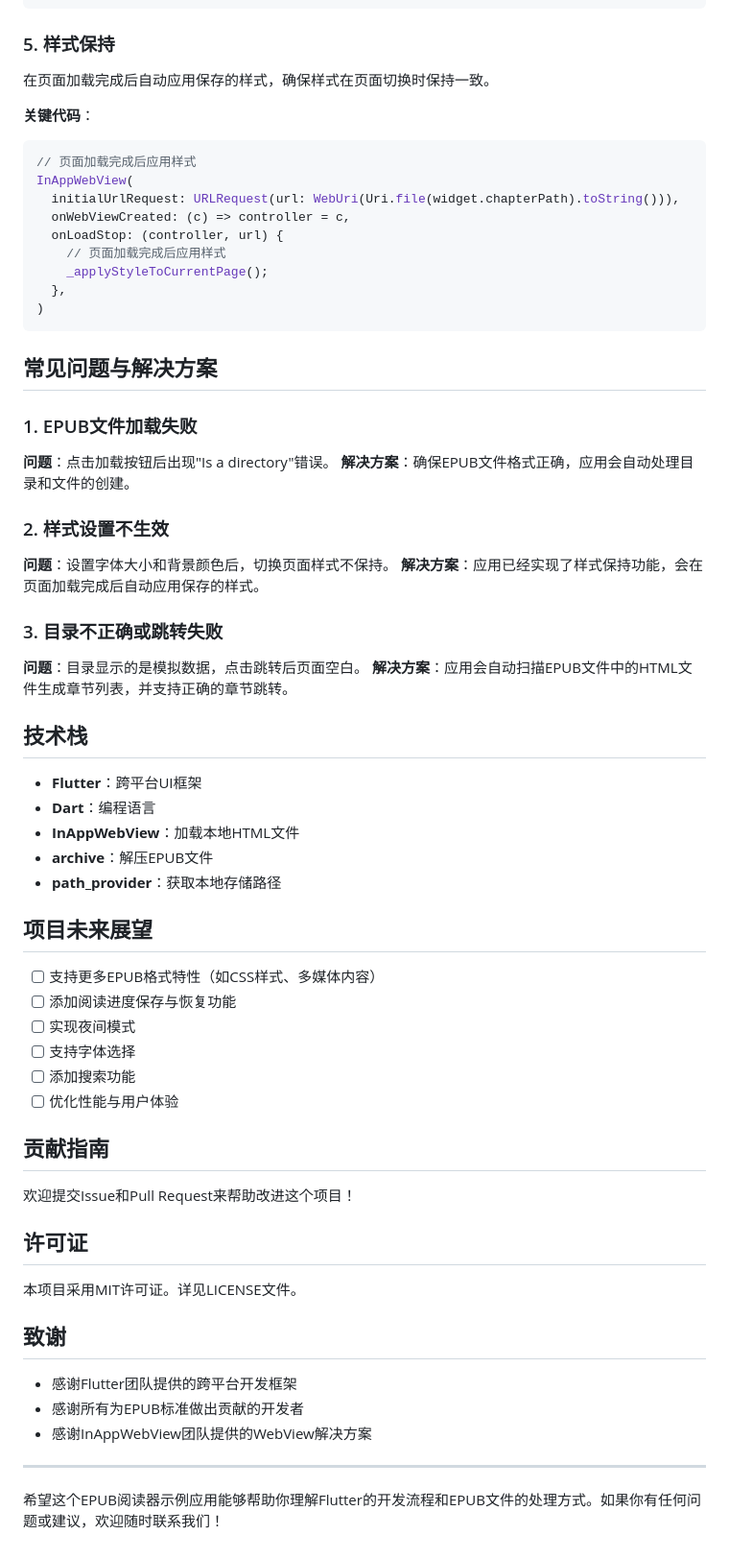
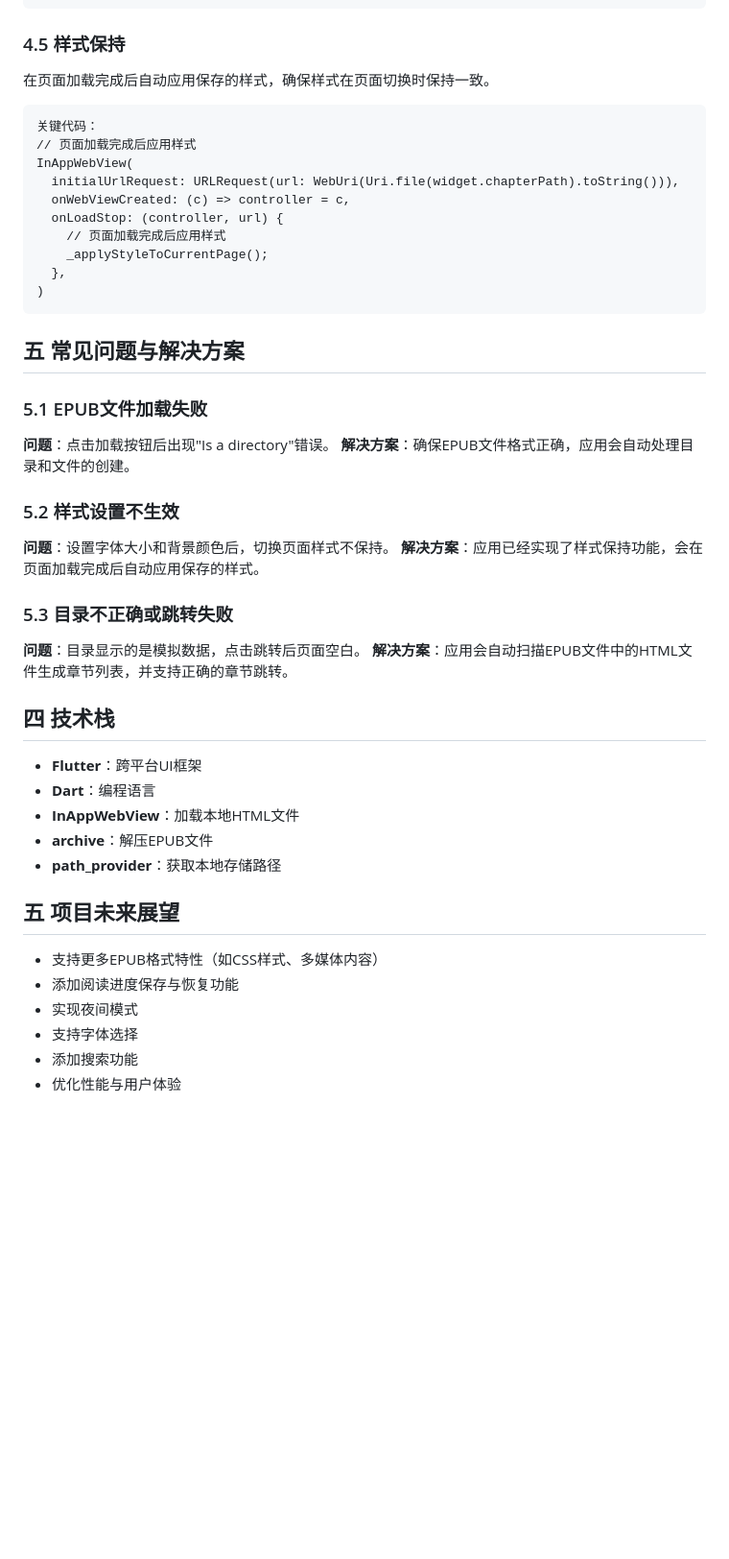
Before and after one commit to PGzxc/flutter_epub_demo, a Markdown page: README.md, the part around the change printed below. Shown: that part at 96% size. GitHub-like rendering; blank space fills up the shorter version.

````diff
--- a/README.md
+++ b/README.md
@@ -188,12 +190,12 @@ void _applyStyleToCurrentPage() {
 }
 ```
 
-### 5. 样式保持
+### 4.5 样式保持
 
 在页面加载完成后自动应用保存的样式，确保样式在页面切换时保持一致。
 
-**关键代码**：
-```dart
+```
+关键代码：
 // 页面加载完成后应用样式
 InAppWebView(
   initialUrlRequest: URLRequest(url: WebUri(Uri.file(widget.chapterPath).toString())),
@@ -205,24 +207,24 @@ InAppWebView(
 )
 ```
 
-## 常见问题与解决方案
+## 五 常见问题与解决方案
 
-### 1. EPUB文件加载失败
+### 5.1 EPUB文件加载失败
 
 **问题**：点击加载按钮后出现"Is a directory"错误。
 **解决方案**：确保EPUB文件格式正确，应用会自动处理目录和文件的创建。
 
-### 2. 样式设置不生效
+### 5.2 样式设置不生效
 
 **问题**：设置字体大小和背景颜色后，切换页面样式不保持。
 **解决方案**：应用已经实现了样式保持功能，会在页面加载完成后自动应用保存的样式。
 
-### 3. 目录不正确或跳转失败
+### 5.3 目录不正确或跳转失败
 
 **问题**：目录显示的是模拟数据，点击跳转后页面空白。
 **解决方案**：应用会自动扫描EPUB文件中的HTML文件生成章节列表，并支持正确的章节跳转。
 
-## 技术栈
+## 四 技术栈
 
 - **Flutter**：跨平台UI框架
 - **Dart**：编程语言
@@ -230,29 +232,19 @@ InAppWebView(
 - **archive**：解压EPUB文件
 - **path_provider**：获取本地存储路径
 
-## 项目未来展望
+## 五 项目未来展望
 
-- [ ] 支持更多EPUB格式特性（如CSS样式、多媒体内容）
-- [ ] 添加阅读进度保存与恢复功能
-- [ ] 实现夜间模式
-- [ ] 支持字体选择
-- [ ] 添加搜索功能
-- [ ] 优化性能与用户体验
+- 支持更多EPUB格式特性（如CSS样式、多媒体内容）
+- 添加阅读进度保存与恢复功能
+- 实现夜间模式
+- 支持字体选择
+- 添加搜索功能
+- 优化性能与用户体验
 
-## 贡献指南
 
-欢迎提交Issue和Pull Request来帮助改进这个项目！
-
-## 许可证
-
-本项目采用MIT许可证。详见LICENSE文件。
-
-## 致谢
-
-- 感谢Flutter团队提供的跨平台开发框架
-- 感谢所有为EPUB标准做出贡献的开发者
-- 感谢InAppWebView团队提供的WebView解决方案
-
----
-
-希望这个EPUB阅读器示例应用能够帮助你理解Flutter的开发流程和EPUB文件的处理方式。如果你有任何问题或建议，欢迎随时联系我们！
+[1]:res/epub-flutter-1.png
+[2]:res/epub-flutter-2.png
+[3]:res/epub-flutter-3.png
+[4]:res/epub-flutter-4.png
+[5]:res/epub-flutter-5.png
+[6]:res/epub-flutter-6.png
````
Also changed, not shown: other parts of README.md (+43 -41 lines), res/epub-flutter-1.png (added), res/epub-flutter-2.png (added), res/epub-flutter-3.png (added), res/epub-flutter-4.png (added), res/epub-flutter-5.png (added), res/epub-flutter-6.png (added).
